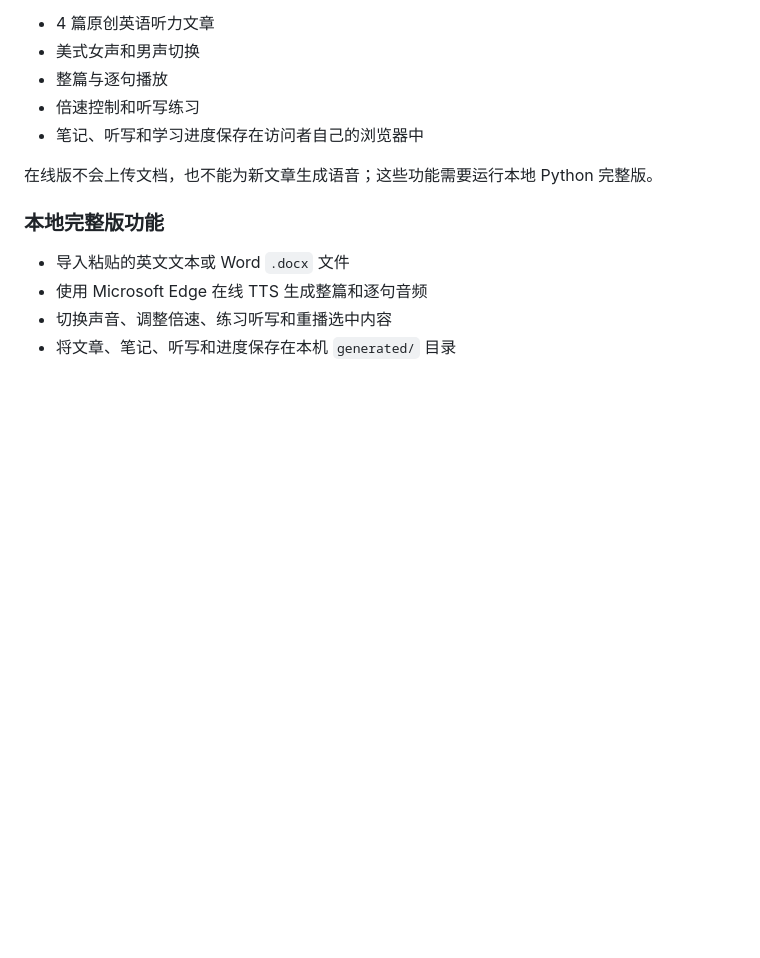
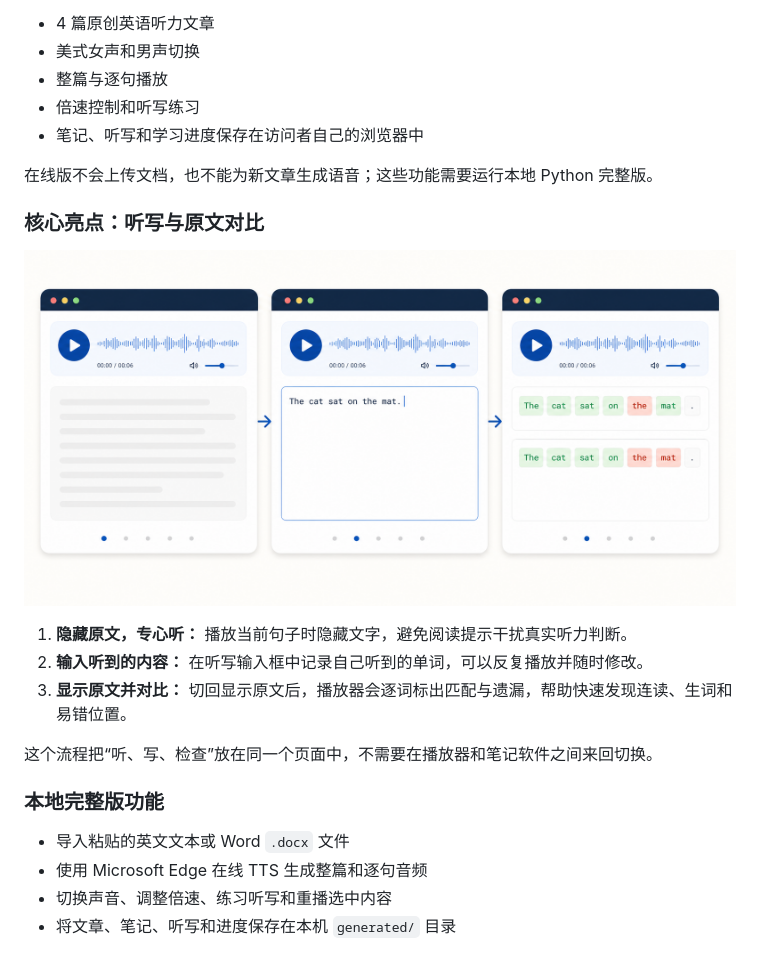
Before and after one commit to Lis-li/english-listening-player, a Markdown page: README.md, the part around the change printed below. GitHub-like rendering; pictures changed too: docs/images/dictation-workflow.png (added); blank space fills up the shorter version.

Commit message:
Add dictation workflow visual (#5)
Co-authored-by: Lis-li <266756445+Lis-li@users.noreply.github.com>

```diff
--- a/README.md
+++ b/README.md
@@ -24,6 +24,16 @@ GitHub Pages 版本可以直接在现代浏览器中运行。打开 Demo 后会
 - 笔记、听写和学习进度保存在访问者自己的浏览器中
 
 在线版不会上传文档，也不能为新文章生成语音；这些功能需要运行本地 Python 完整版。
+
+### 核心亮点：听写与原文对比
+
+![听写练习流程：隐藏原文、输入听到的内容、查看逐词对比](docs/images/dictation-workflow.png)
+
+1. **隐藏原文，专心听：** 播放当前句子时隐藏文字，避免阅读提示干扰真实听力判断。
+2. **输入听到的内容：** 在听写输入框中记录自己听到的单词，可以反复播放并随时修改。
+3. **显示原文并对比：** 切回显示原文后，播放器会逐词标出匹配与遗漏，帮助快速发现连读、生词和易错位置。
+
+这个流程把“听、写、检查”放在同一个页面中，不需要在播放器和笔记软件之间来回切换。
 
 ### 本地完整版功能
 
```
Also changed, not shown: other parts of README.md (+10 -0 lines).
